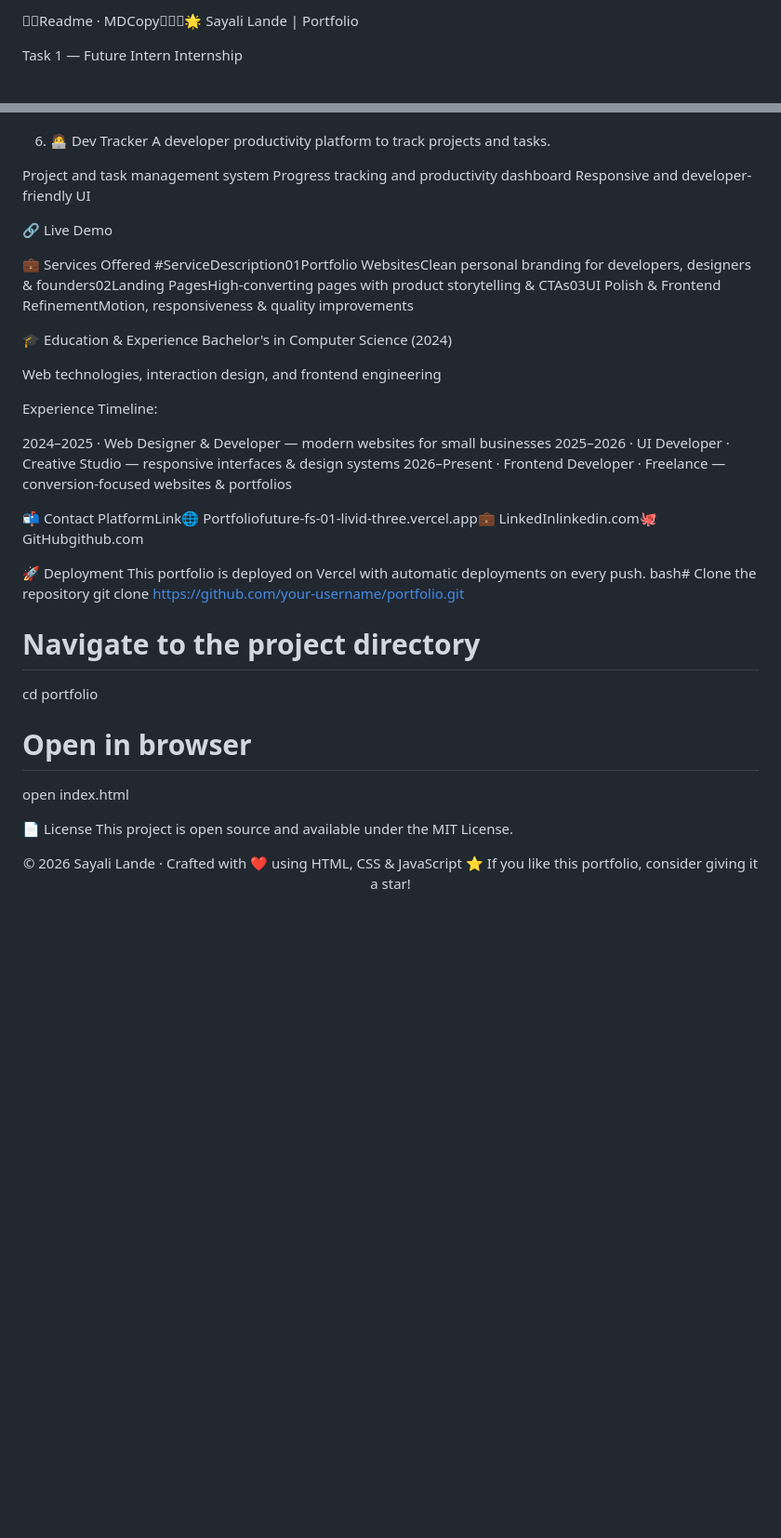
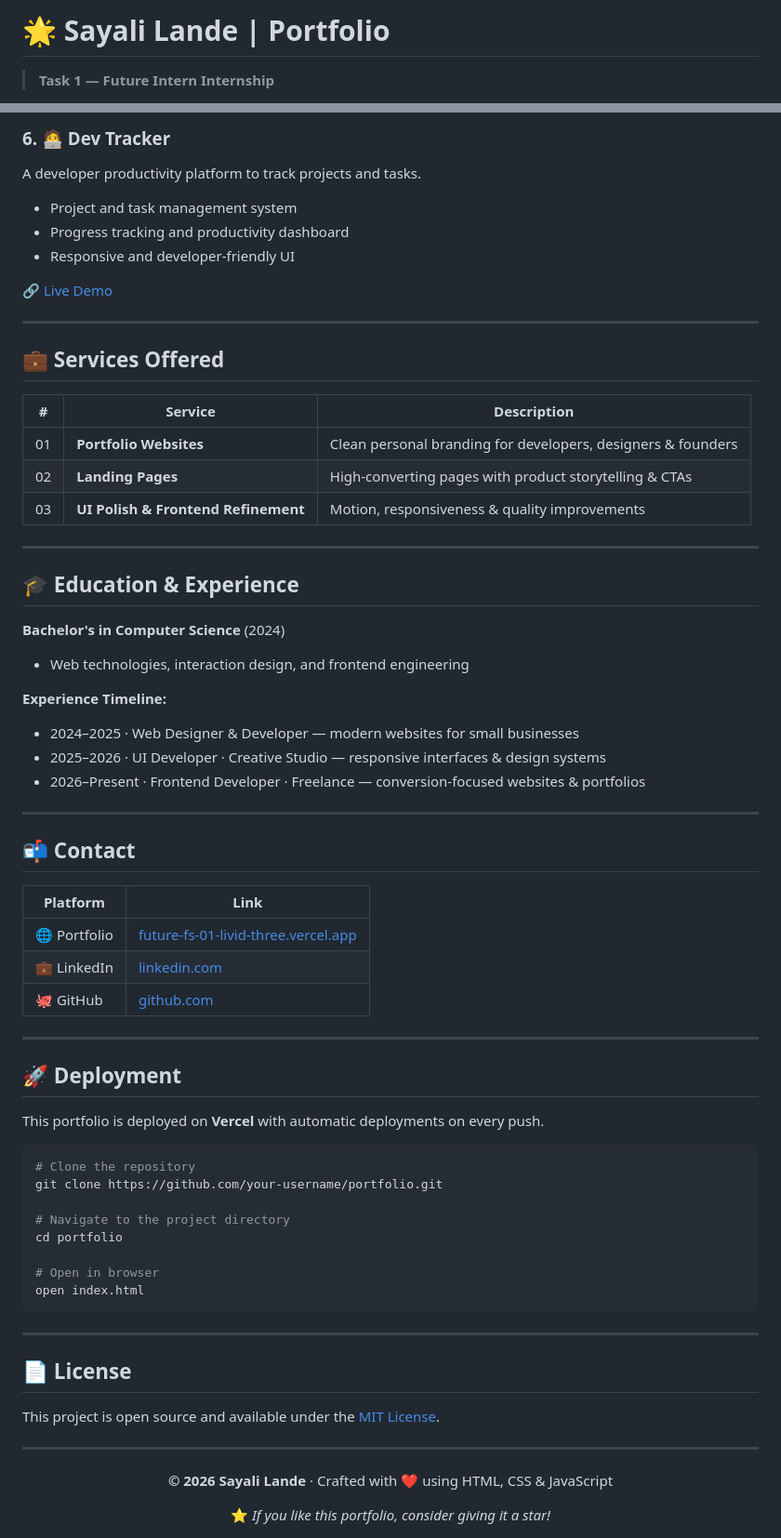
Before and after one commit to sayali1082/FUTURE_FS_01, a Markdown page: README.md, 2 parts joined by grey strips. Shown at 93% size. Rendered like a GitHub page; blank space fills up the shorter version.

````diff
--- a/README.md
+++ b/README.md
@@ -1,4 +1,4 @@
-Readme · MDCopy🌟 Sayali Lande | Portfolio
+# 🌟 Sayali Lande | Portfolio
 
-Task 1 — Future Intern Internship
+> **Task 1 — Future Intern Internship**
 
@@ -67,35 +93,52 @@ Responsive and premium salon UI
 
+### 6. 🧑‍💻 Dev Tracker
+A developer productivity platform to track projects and tasks.
+- Project and task management system
+- Progress tracking and productivity dashboard
+- Responsive and developer-friendly UI
 
-6. 🧑‍💻 Dev Tracker
-A developer productivity platform to track projects and tasks.
+🔗 [Live Demo](https://dev-tracker-five.vercel.app/)
 
-Project and task management system
-Progress tracking and productivity dashboard
-Responsive and developer-friendly UI
+---
 
-🔗 Live Demo
+## 💼 Services Offered
 
-💼 Services Offered
-#ServiceDescription01Portfolio WebsitesClean personal branding for developers, designers & founders02Landing PagesHigh-converting pages with product storytelling & CTAs03UI Polish & Frontend RefinementMotion, responsiveness & quality improvements
+| # | Service | Description |
+|---|---------|-------------|
+| 01 | **Portfolio Websites** | Clean personal branding for developers, designers & founders |
+| 02 | **Landing Pages** | High-converting pages with product storytelling & CTAs |
+| 03 | **UI Polish & Frontend Refinement** | Motion, responsiveness & quality improvements |
 
-🎓 Education & Experience
-Bachelor's in Computer Science (2024)
+---
 
-Web technologies, interaction design, and frontend engineering
+## 🎓 Education & Experience
 
-Experience Timeline:
+**Bachelor's in Computer Science** (2024)
+- Web technologies, interaction design, and frontend engineering
 
-2024–2025 · Web Designer & Developer — modern websites for small businesses
-2025–2026 · UI Developer · Creative Studio — responsive interfaces & design systems
-2026–Present · Frontend Developer · Freelance — conversion-focused websites & portfolios
+**Experience Timeline:**
+- 2024–2025 · Web Designer & Developer — modern websites for small businesses
+- 2025–2026 · UI Developer · Creative Studio — responsive interfaces & design systems
+- 2026–Present · Frontend Developer · Freelance — conversion-focused websites & portfolios
 
+---
 
-📬 Contact
-PlatformLink🌐 Portfoliofuture-fs-01-livid-three.vercel.app💼 LinkedInlinkedin.com🐙 GitHubgithub.com
+## 📬 Contact
 
-🚀 Deployment
-This portfolio is deployed on Vercel with automatic deployments on every push.
-bash# Clone the repository
+| Platform | Link |
+|----------|------|
+| 🌐 Portfolio | [future-fs-01-livid-three.vercel.app](https://future-fs-01-livid-three.vercel.app/) |
+| 💼 LinkedIn | [linkedin.com](https://www.linkedin.com/) |
+| 🐙 GitHub | [github.com](https://github.com/) |
+
+---
+
+## 🚀 Deployment
+
+This portfolio is deployed on **Vercel** with automatic deployments on every push.
+
+```bash
+# Clone the repository
 git clone https://github.com/your-username/portfolio.git
 
 # Navigate to the project directory
@@ -103,11 +146,20 @@ cd portfolio
 
 # Open in browser
 open index.html
+```
 
-📄 License
-This project is open source and available under the MIT License.
+---
+
+## 📄 License
+
+This project is open source and available under the [MIT License](LICENSE).
+
+---
 
 <div align="center">
-© 2026 Sayali Lande · Crafted with ❤️ using HTML, CSS & JavaScript
-⭐ If you like this portfolio, consider giving it a star!
+
+**© 2026 Sayali Lande** · Crafted with ❤️ using HTML, CSS & JavaScript
+
+⭐ *If you like this portfolio, consider giving it a star!*
+
 </div>
````
Also changed, not shown: other parts of README.md (+62 -36 lines).
